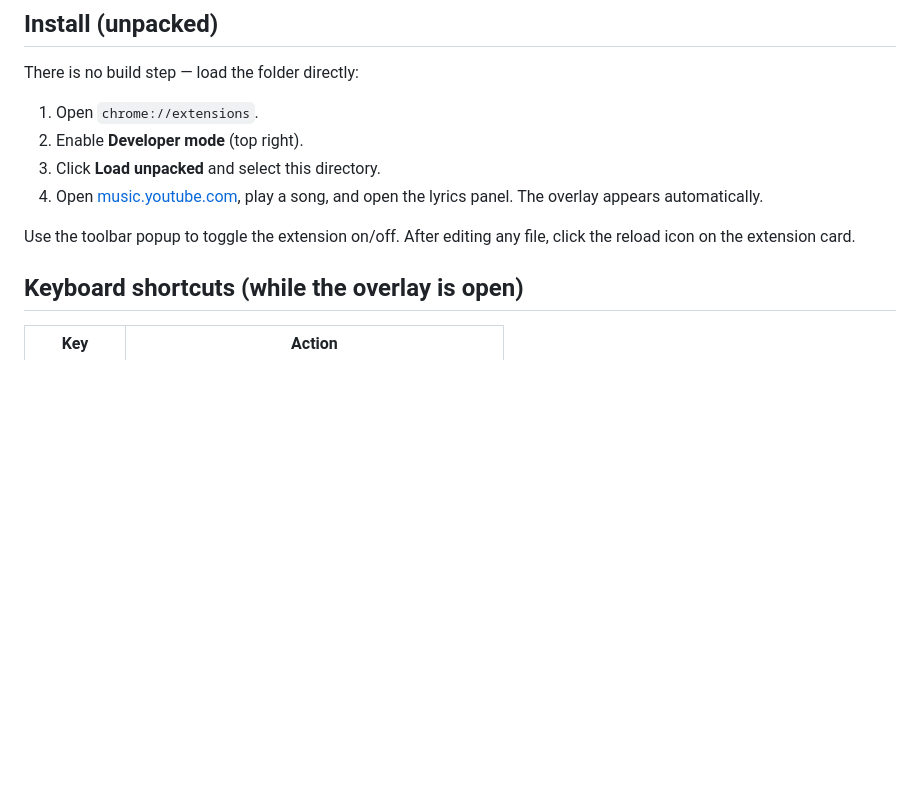
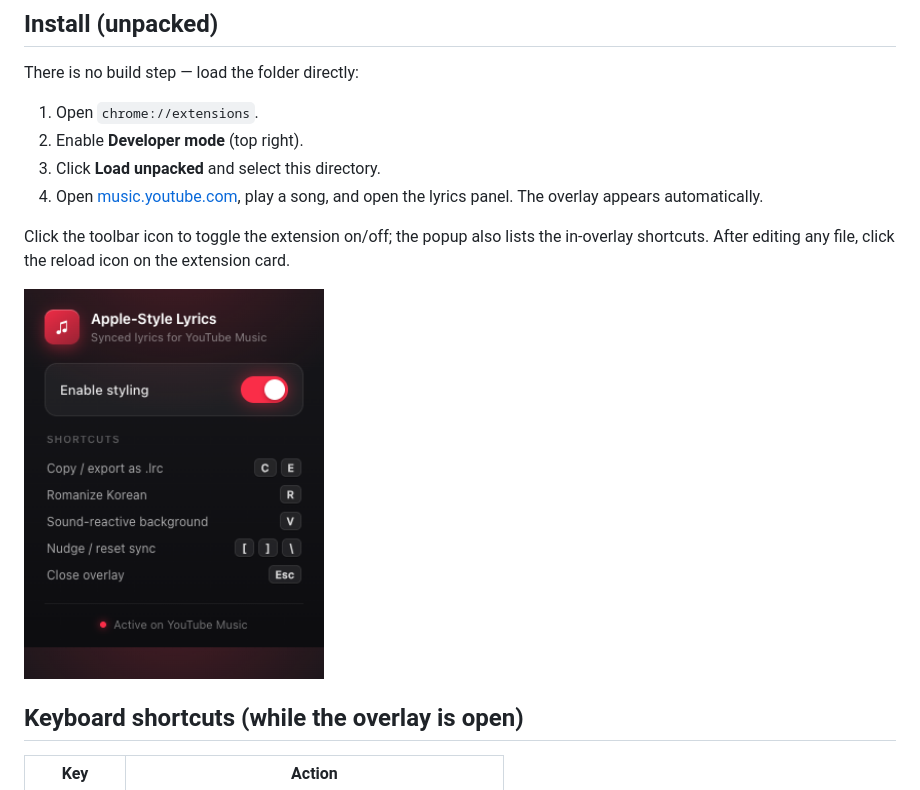
Before and after one commit to jhyoun2028/YT-Music-Lyrics-v3, a Markdown page: README.md, the part around the change. GitHub-like rendering; pictures changed too: preview/popup.png (added); blank space fills up the shorter version.

Commit message:
docs: add the redesigned popup to the README
Show the popup (on/off toggle + shortcuts reference) alongside the overlay hero
so the README reflects the redesigned front door.

```diff
--- a/README.md
+++ b/README.md
@@ -26,7 +26,9 @@ There is no build step — load the folder directly:
 3. Click **Load unpacked** and select this directory.
 4. Open [music.youtube.com](https://music.youtube.com), play a song, and open the lyrics panel. The overlay appears automatically.
 
-Use the toolbar popup to toggle the extension on/off. After editing any file, click the reload icon on the extension card.
+Click the toolbar icon to toggle the extension on/off; the popup also lists the in-overlay shortcuts. After editing any file, click the reload icon on the extension card.
+
+<img src="preview/popup.png" alt="Extension popup — on/off toggle and a shortcuts reference" width="300" />
 
 ## Keyboard shortcuts (while the overlay is open)
 
```
